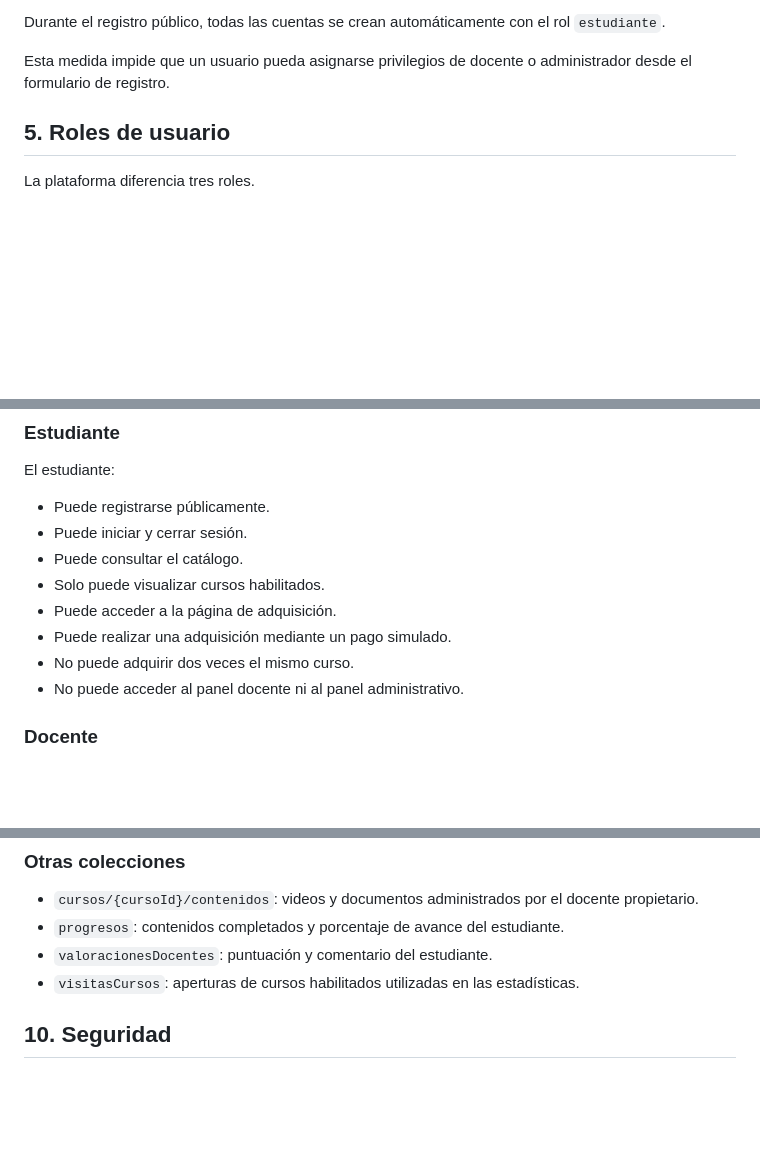
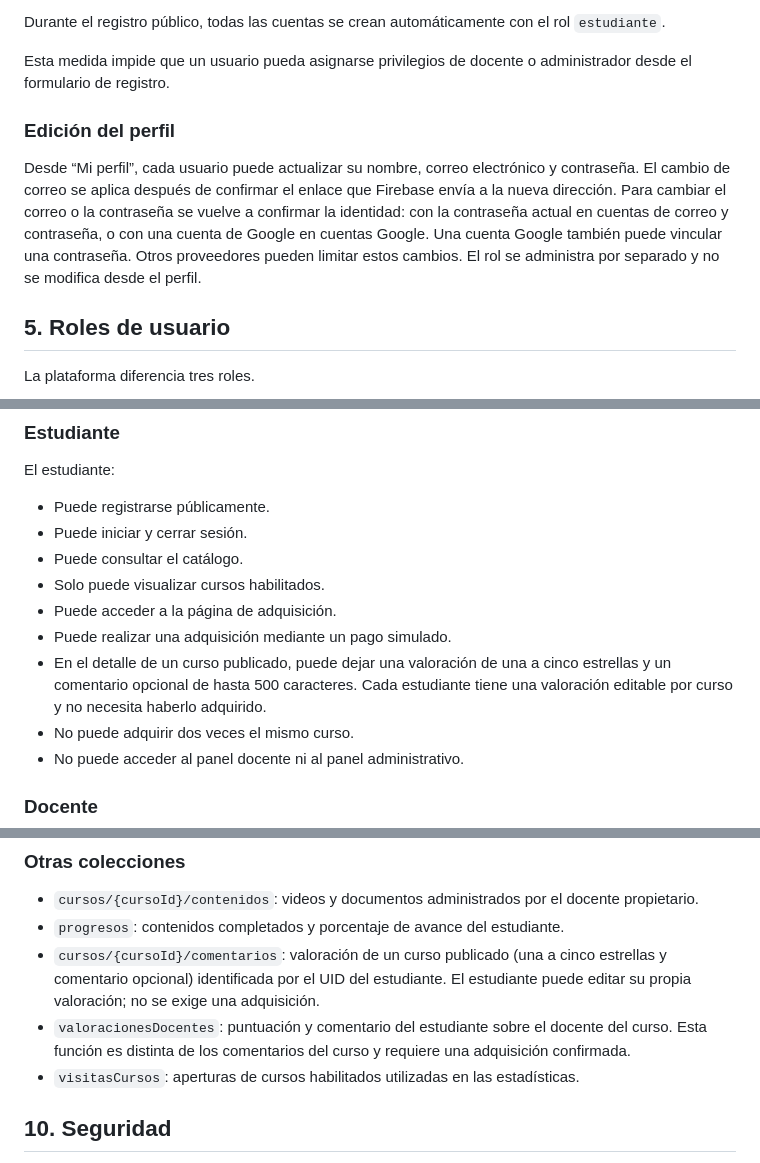
Before and after one commit to marceloprofe/EDUY, a Markdown page: README.md, 3 parts joined by grey strips. Rendered like a GitHub page; blank space fills up the shorter version.

```diff
--- a/README.md
+++ b/README.md
@@ -77,6 +77,10 @@ Durante el registro público, todas las cuentas se crean automáticamente con el
 
 Esta medida impide que un usuario pueda asignarse privilegios de docente o administrador desde el formulario de registro.
 
+### Edición del perfil
+
+Desde “Mi perfil”, cada usuario puede actualizar su nombre, correo electrónico y contraseña. El cambio de correo se aplica después de confirmar el enlace que Firebase envía a la nueva dirección. Para cambiar el correo o la contraseña se vuelve a confirmar la identidad: con la contraseña actual en cuentas de correo y contraseña, o con una cuenta de Google en cuentas Google. Una cuenta Google también puede vincular una contraseña. Otros proveedores pueden limitar estos cambios. El rol se administra por separado y no se modifica desde el perfil.
+
 ## 5. Roles de usuario
 
 La plataforma diferencia tres roles.
@@ -91,6 +95,7 @@ El estudiante:
 - Solo puede visualizar cursos habilitados.
 - Puede acceder a la página de adquisición.
 - Puede realizar una adquisición mediante un pago simulado.
+- En el detalle de un curso publicado, puede dejar una valoración de una a cinco estrellas y un comentario opcional de hasta 500 caracteres. Cada estudiante tiene una valoración editable por curso y no necesita haberlo adquirido.
 - No puede adquirir dos veces el mismo curso.
 - No puede acceder al panel docente ni al panel administrativo.
 
@@ -274,7 +279,8 @@ El campo `estado` se guarda con el valor `confirmada` y `pagoSimulado` se guarda
 
 - `cursos/{cursoId}/contenidos`: videos y documentos administrados por el docente propietario.
 - `progresos`: contenidos completados y porcentaje de avance del estudiante.
-- `valoracionesDocentes`: puntuación y comentario del estudiante.
+- `cursos/{cursoId}/comentarios`: valoración de un curso publicado (una a cinco estrellas y comentario opcional) identificada por el UID del estudiante. El estudiante puede editar su propia valoración; no se exige una adquisición.
+- `valoracionesDocentes`: puntuación y comentario del estudiante sobre el docente del curso. Esta función es distinta de los comentarios del curso y requiere una adquisición confirmada.
 - `visitasCursos`: aperturas de cursos habilitados utilizadas en las estadísticas.
 
 ## 10. Seguridad
```
Also changed, not shown: other parts of README.md (+26 -11 lines).
